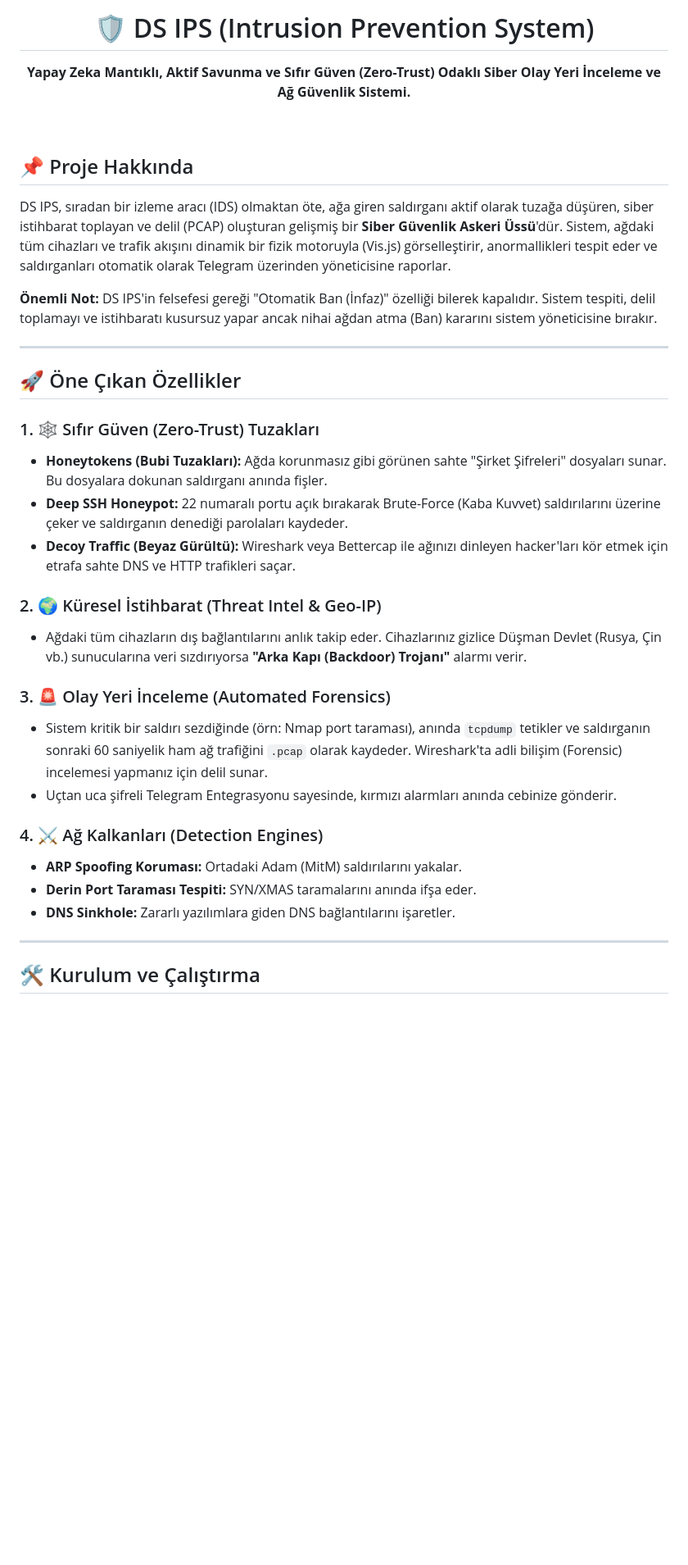
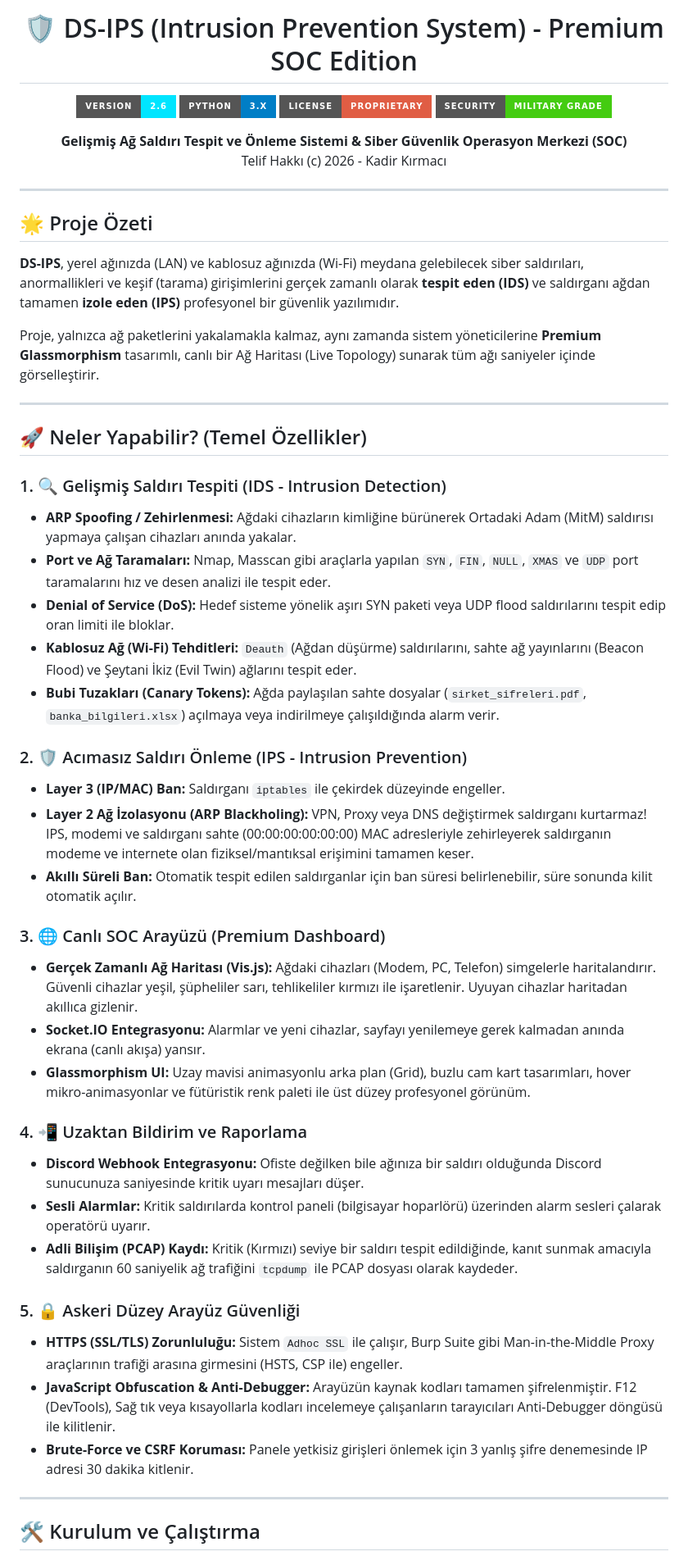
Before and after one commit to Saykopatkhan/DS-PS-, a Markdown page: README.md, the part around one of its changes. Shown at 82% size. GitHub-like rendering; badges without logos; blank space fills up the shorter version.

Commit message:
Dokümantasyon (v2.7): Projenin tüm yeteneklerini, siber güvenlik korumalarını ve kurulum adımlarını içeren kapsamlı README eklendi.

```diff
--- a/README.md
+++ b/README.md
@@ -1,37 +1,54 @@
-<div align="center">
-  <br>
-  <h1>🛡️ DS IPS (Intrusion Prevention System)</h1>
-  <p>
-    <b>Yapay Zeka Mantıklı, Aktif Savunma ve Sıfır Güven (Zero-Trust) Odaklı Siber Olay Yeri İnceleme ve Ağ Güvenlik Sistemi.</b>
-  </p>
-  <br>
-</div>
+<h1 align="center">🛡️ DS-IPS (Intrusion Prevention System) - Premium SOC Edition</h1>
 
-## 📌 Proje Hakkında
-DS IPS, sıradan bir izleme aracı (IDS) olmaktan öte, ağa giren saldırganı aktif olarak tuzağa düşüren, siber istihbarat toplayan ve delil (PCAP) oluşturan gelişmiş bir **Siber Güvenlik Askeri Üssü**'dür. Sistem, ağdaki tüm cihazları ve trafik akışını dinamik bir fizik motoruyla (Vis.js) görselleştirir, anormallikleri tespit eder ve saldırganları otomatik olarak Telegram üzerinden yöneticisine raporlar.
+<p align="center">
+  <img src="https://img.shields.io/badge/Version-2.6-00e5ff.svg?style=for-the-badge&logo=appveyor" alt="Version">
+  <img src="https://img.shields.io/badge/Python-3.x-blue.svg?style=for-the-badge&logo=python" alt="Python">
+  <img src="https://img.shields.io/badge/License-Proprietary-red.svg?style=for-the-badge&logo=law" alt="License">
+  <img src="https://img.shields.io/badge/Security-Military_Grade-success.svg?style=for-the-badge&logo=security" alt="Security">
+</p>
 
-**Önemli Not:** DS IPS'in felsefesi gereği "Otomatik Ban (İnfaz)" özelliği bilerek kapalıdır. Sistem tespiti, delil toplamayı ve istihbaratı kusursuz yapar ancak nihai ağdan atma (Ban) kararını sistem yöneticisine bırakır.
+<p align="center">
+  <strong>Gelişmiş Ağ Saldırı Tespit ve Önleme Sistemi & Siber Güvenlik Operasyon Merkezi (SOC)</strong><br>
+  Telif Hakkı (c) 2026 - Kadir Kırmacı
+</p>
 
 ---
 
-## 🚀 Öne Çıkan Özellikler
+## 🌟 Proje Özeti
+**DS-IPS**, yerel ağınızda (LAN) ve kablosuz ağınızda (Wi-Fi) meydana gelebilecek siber saldırıları, anormallikleri ve keşif (tarama) girişimlerini gerçek zamanlı olarak **tespit eden (IDS)** ve saldırganı ağdan tamamen **izole eden (IPS)** profesyonel bir güvenlik yazılımıdır.
 
-### 1. 🕸️ Sıfır Güven (Zero-Trust) Tuzakları
-- **Honeytokens (Bubi Tuzakları):** Ağda korunmasız gibi görünen sahte "Şirket Şifreleri" dosyaları sunar. Bu dosyalara dokunan saldırganı anında fişler.
-- **Deep SSH Honeypot:** 22 numaralı portu açık bırakarak Brute-Force (Kaba Kuvvet) saldırılarını üzerine çeker ve saldırganın denediği parolaları kaydeder.
-- **Decoy Traffic (Beyaz Gürültü):** Wireshark veya Bettercap ile ağınızı dinleyen hacker'ları kör etmek için etrafa sahte DNS ve HTTP trafikleri saçar.
+Proje, yalnızca ağ paketlerini yakalamakla kalmaz, aynı zamanda sistem yöneticilerine **Premium Glassmorphism** tasarımlı, canlı bir Ağ Haritası (Live Topology) sunarak tüm ağı saniyeler içinde görselleştirir.
 
-### 2. 🌍 Küresel İstihbarat (Threat Intel & Geo-IP)
-- Ağdaki tüm cihazların dış bağlantılarını anlık takip eder. Cihazlarınız gizlice Düşman Devlet (Rusya, Çin vb.) sunucularına veri sızdırıyorsa **"Arka Kapı (Backdoor) Trojanı"** alarmı verir.
+---
 
-### 3. 🚨 Olay Yeri İnceleme (Automated Forensics)
-- Sistem kritik bir saldırı sezdiğinde (örn: Nmap port taraması), anında `tcpdump` tetikler ve saldırganın sonraki 60 saniyelik ham ağ trafiğini `.pcap` olarak kaydeder. Wireshark'ta adli bilişim (Forensic) incelemesi yapmanız için delil sunar.
-- Uçtan uca şifreli Telegram Entegrasyonu sayesinde, kırmızı alarmları anında cebinize gönderir.
+## 🚀 Neler Yapabilir? (Temel Özellikler)
 
-### 4. ⚔️ Ağ Kalkanları (Detection Engines)
-- **ARP Spoofing Koruması:** Ortadaki Adam (MitM) saldırılarını yakalar.
-- **Derin Port Taraması Tespiti:** SYN/XMAS taramalarını anında ifşa eder.
-- **DNS Sinkhole:** Zararlı yazılımlara giden DNS bağlantılarını işaretler.
+### 1. 🔍 Gelişmiş Saldırı Tespiti (IDS - Intrusion Detection)
+- **ARP Spoofing / Zehirlenmesi:** Ağdaki cihazların kimliğine bürünerek Ortadaki Adam (MitM) saldırısı yapmaya çalışan cihazları anında yakalar.
+- **Port ve Ağ Taramaları:** Nmap, Masscan gibi araçlarla yapılan `SYN`, `FIN`, `NULL`, `XMAS` ve `UDP` port taramalarını hız ve desen analizi ile tespit eder.
+- **Denial of Service (DoS):** Hedef sisteme yönelik aşırı SYN paketi veya UDP flood saldırılarını tespit edip oran limiti ile bloklar.
+- **Kablosuz Ağ (Wi-Fi) Tehditleri:** `Deauth` (Ağdan düşürme) saldırılarını, sahte ağ yayınlarını (Beacon Flood) ve Şeytani İkiz (Evil Twin) ağlarını tespit eder.
+- **Bubi Tuzakları (Canary Tokens):** Ağda paylaşılan sahte dosyalar (`sirket_sifreleri.pdf`, `banka_bilgileri.xlsx`) açılmaya veya indirilmeye çalışıldığında alarm verir.
+
+### 2. 🛡️ Acımasız Saldırı Önleme (IPS - Intrusion Prevention)
+- **Layer 3 (IP/MAC) Ban:** Saldırganı `iptables` ile çekirdek düzeyinde engeller.
+- **Layer 2 Ağ İzolasyonu (ARP Blackholing):** VPN, Proxy veya DNS değiştirmek saldırganı kurtarmaz! IPS, modemi ve saldırganı sahte (00:00:00:00:00:00) MAC adresleriyle zehirleyerek saldırganın modeme ve internete olan fiziksel/mantıksal erişimini tamamen keser.
+- **Akıllı Süreli Ban:** Otomatik tespit edilen saldırganlar için ban süresi belirlenebilir, süre sonunda kilit otomatik açılır.
+
+### 3. 🌐 Canlı SOC Arayüzü (Premium Dashboard)
+- **Gerçek Zamanlı Ağ Haritası (Vis.js):** Ağdaki cihazları (Modem, PC, Telefon) simgelerle haritalandırır. Güvenli cihazlar yeşil, şüpheliler sarı, tehlikeliler kırmızı ile işaretlenir. Uyuyan cihazlar haritadan akıllıca gizlenir.
+- **Socket.IO Entegrasyonu:** Alarmlar ve yeni cihazlar, sayfayı yenilemeye gerek kalmadan anında ekrana (canlı akışa) yansır.
+- **Glassmorphism UI:** Uzay mavisi animasyonlu arka plan (Grid), buzlu cam kart tasarımları, hover mikro-animasyonlar ve fütüristik renk paleti ile üst düzey profesyonel görünüm.
+
+### 4. 📲 Uzaktan Bildirim ve Raporlama
+- **Discord Webhook Entegrasyonu:** Ofiste değilken bile ağınıza bir saldırı olduğunda Discord sunucunuza saniyesinde kritik uyarı mesajları düşer.
+- **Sesli Alarmlar:** Kritik saldırılarda kontrol paneli (bilgisayar hoparlörü) üzerinden alarm sesleri çalarak operatörü uyarır.
+- **Adli Bilişim (PCAP) Kaydı:** Kritik (Kırmızı) seviye bir saldırı tespit edildiğinde, kanıt sunmak amacıyla saldırganın 60 saniyelik ağ trafiğini `tcpdump` ile PCAP dosyası olarak kaydeder.
+
+### 5. 🔒 Askeri Düzey Arayüz Güvenliği
+- **HTTPS (SSL/TLS) Zorunluluğu:** Sistem `Adhoc SSL` ile çalışır, Burp Suite gibi Man-in-the-Middle Proxy araçlarının trafiği arasına girmesini (HSTS, CSP ile) engeller.
+- **JavaScript Obfuscation & Anti-Debugger:** Arayüzün kaynak kodları tamamen şifrelenmiştir. F12 (DevTools), Sağ tık veya kısayollarla kodları incelemeye çalışanların tarayıcıları Anti-Debugger döngüsü ile kilitlenir.
+- **Brute-Force ve CSRF Koruması:** Panele yetkisiz girişleri önlemek için 3 yanlış şifre denemesinde IP adresi 30 dakika kitlenir.
 
 ---
 
```
Also changed, not shown: other parts of README.md (+14 -29 lines).
